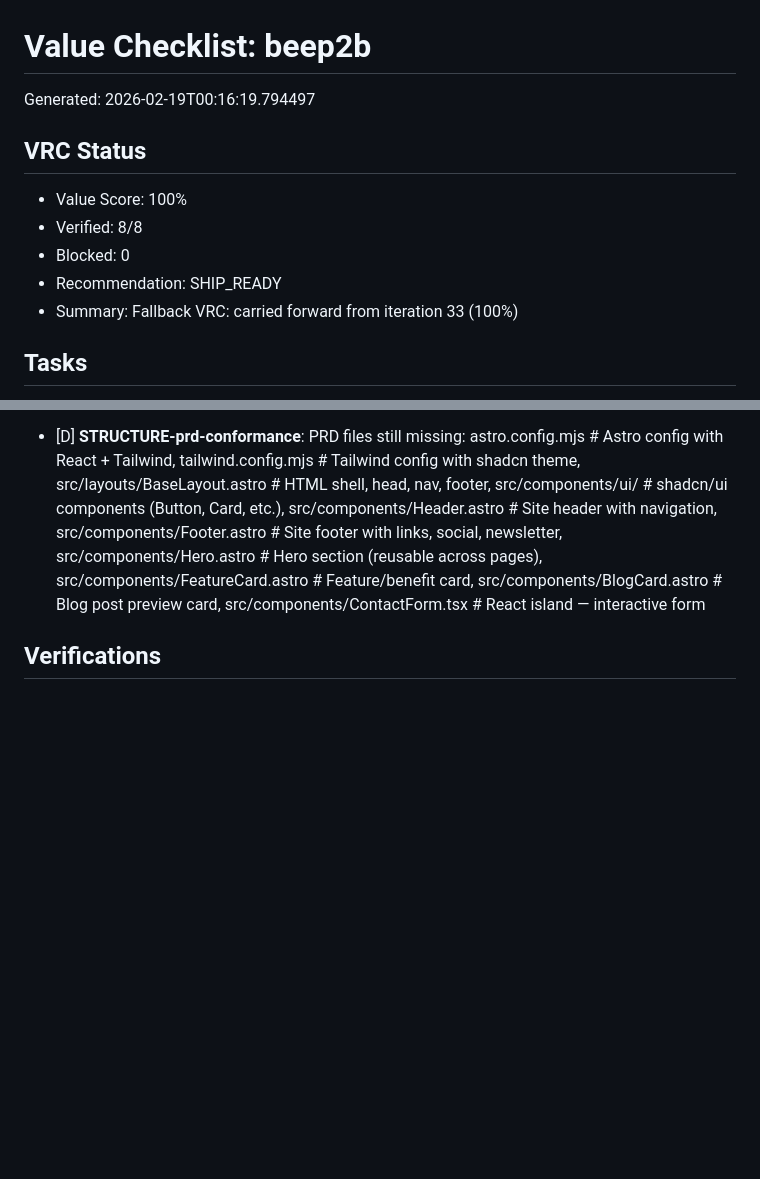
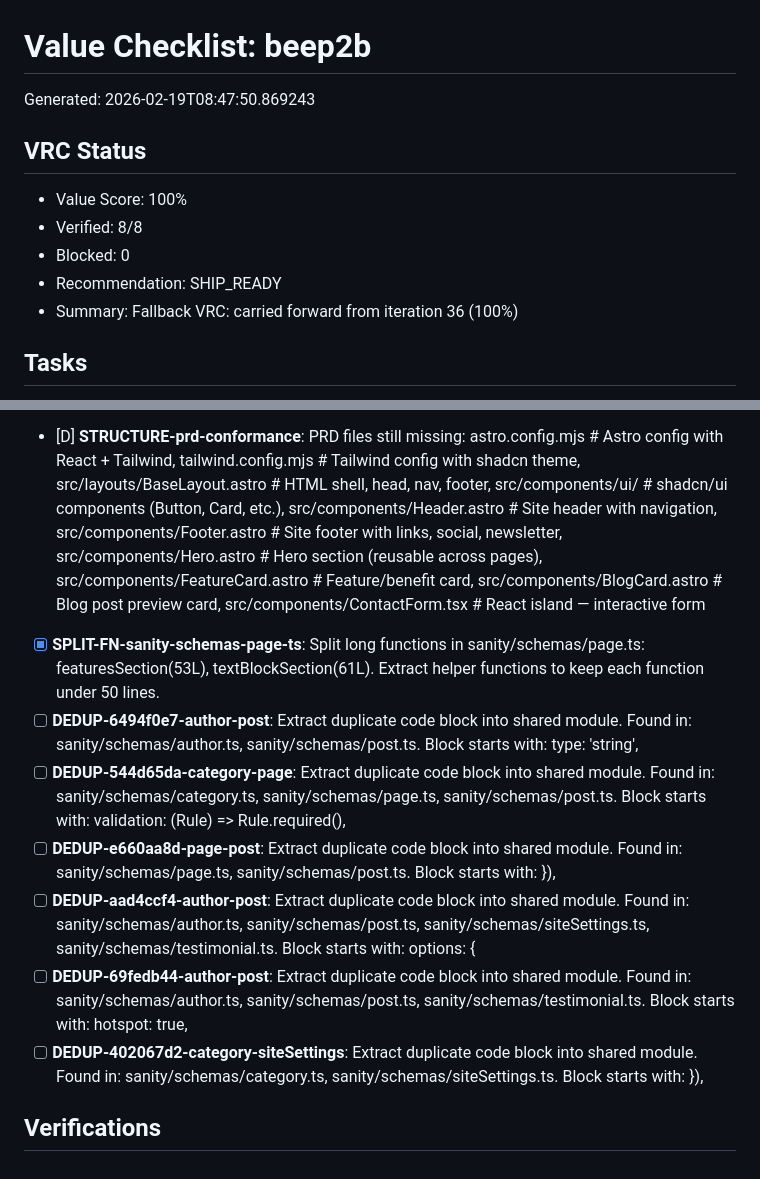
Before and after one commit to memyselfmike/telic-loop, a Markdown page: sprints/beep2b/VALUE_CHECKLIST.md, 2 parts joined by grey strips. Rendered like a GitHub page; blank space fills up the shorter version.

Commit message:
telic-loop(beep2b): 2.2b - completed

```diff
--- a/sprints/beep2b/VALUE_CHECKLIST.md
+++ b/sprints/beep2b/VALUE_CHECKLIST.md
@@ -1,12 +1,12 @@
 # Value Checklist: beep2b
-Generated: 2026-02-19T00:16:19.794497
+Generated: 2026-02-19T08:47:50.869243
 
 ## VRC Status
 - Value Score: 100%
 - Verified: 8/8
 - Blocked: 0
 - Recommendation: SHIP_READY
-- Summary: Fallback VRC: carried forward from iteration 33 (100%)
+- Summary: Fallback VRC: carried forward from iteration 36 (100%)
 
 ## Tasks
 - [x] **1.1**: Verify Astro project configuration: astro.config.mjs has React integration and Tailwind v4 via @tailwindcss/vite plugin, tsconfig.json extends astro/tsconfigs/strict with jsx:react-jsx, package.json has dev/build/preview scripts. Confirm npm run dev starts on port 4321 and npm run build produces dist/ with zero errors. This is brownfield verification -- all config files already exist.
@@ -36,5 +36,12 @@ Generated: 2026-02-19T00:16:19.794497
 - [x] **VRC-15-gap-2**: Add Inter font loading via Google Fonts link in BaseLayout head and update --font-sans in globals.css to use Inter as primary font
 - [x] **1.9**: Final build verification and responsive layout check. Run npm run build and confirm zero errors, dist/ contains HTML for all 6 routes (/, /how-it-works, /services, /about, /contact, /blog). Verify responsive behavior: Header desktop nav visible >1024px, hamburger <768px. Cards stack on mobile, grid on tablet/desktop. Footer consistent across pages. Blue theme applied uniformly. Fix any build warnings or layout issues.
 - [D] **STRUCTURE-prd-conformance**: PRD files still missing: astro.config.mjs          # Astro config with React + Tailwind, tailwind.config.mjs       # Tailwind config with shadcn theme, src/layouts/BaseLayout.astro  # HTML shell, head, nav, footer, src/components/ui/               # shadcn/ui components (Button, Card, etc.), src/components/Header.astro      # Site header with navigation, src/components/Footer.astro      # Site footer with links, social, newsletter, src/components/Hero.astro        # Hero section (reusable across pages), src/components/FeatureCard.astro # Feature/benefit card, src/components/BlogCard.astro    # Blog post preview card, src/components/ContactForm.tsx   # React island — interactive form
+- [x] **SPLIT-FN-sanity-schemas-page-ts**: Split long functions in sanity/schemas/page.ts: featuresSection(53L), textBlockSection(61L). Extract helper functions to keep each function under 50 lines.
+- [ ] **DEDUP-6494f0e7-author-post**: Extract duplicate code block into shared module. Found in: sanity/schemas/author.ts, sanity/schemas/post.ts. Block starts with: type: 'string',
+- [ ] **DEDUP-544d65da-category-page**: Extract duplicate code block into shared module. Found in: sanity/schemas/category.ts, sanity/schemas/page.ts, sanity/schemas/post.ts. Block starts with: validation: (Rule) => Rule.required(),
+- [ ] **DEDUP-e660aa8d-page-post**: Extract duplicate code block into shared module. Found in: sanity/schemas/page.ts, sanity/schemas/post.ts. Block starts with: }),
+- [ ] **DEDUP-aad4ccf4-author-post**: Extract duplicate code block into shared module. Found in: sanity/schemas/author.ts, sanity/schemas/post.ts, sanity/schemas/siteSettings.ts, sanity/schemas/testimonial.ts. Block starts with: options: {
+- [ ] **DEDUP-69fedb44-author-post**: Extract duplicate code block into shared module. Found in: sanity/schemas/author.ts, sanity/schemas/post.ts, sanity/schemas/testimonial.ts. Block starts with: hotspot: true,
+- [ ] **DEDUP-402067d2-category-siteSettings**: Extract duplicate code block into shared module. Found in: sanity/schemas/category.ts, sanity/schemas/siteSettings.ts. Block starts with: }),
 
 ## Verifications
```
Also changed, not shown: other parts of sprints/beep2b/VALUE_CHECKLIST.md (+1 -1 lines).
